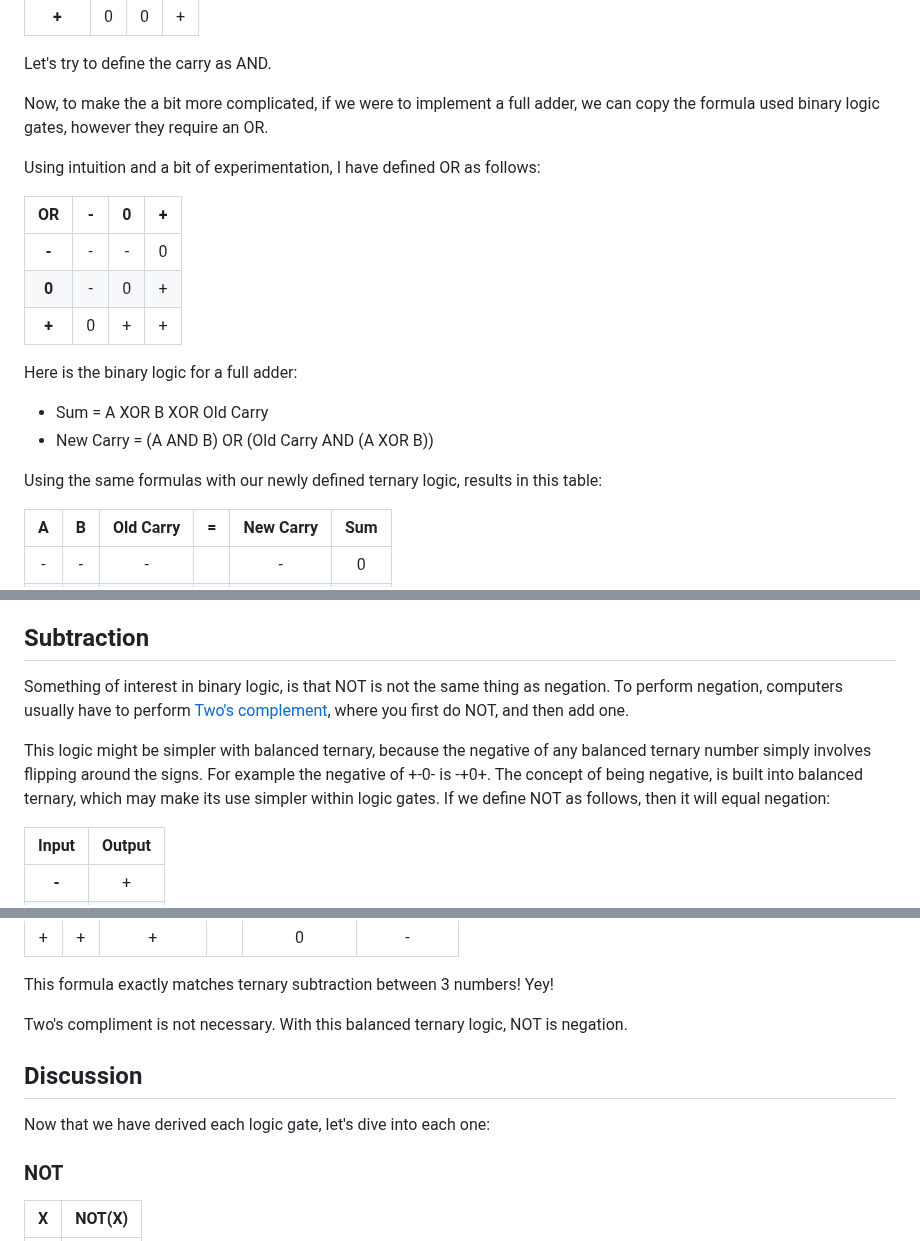
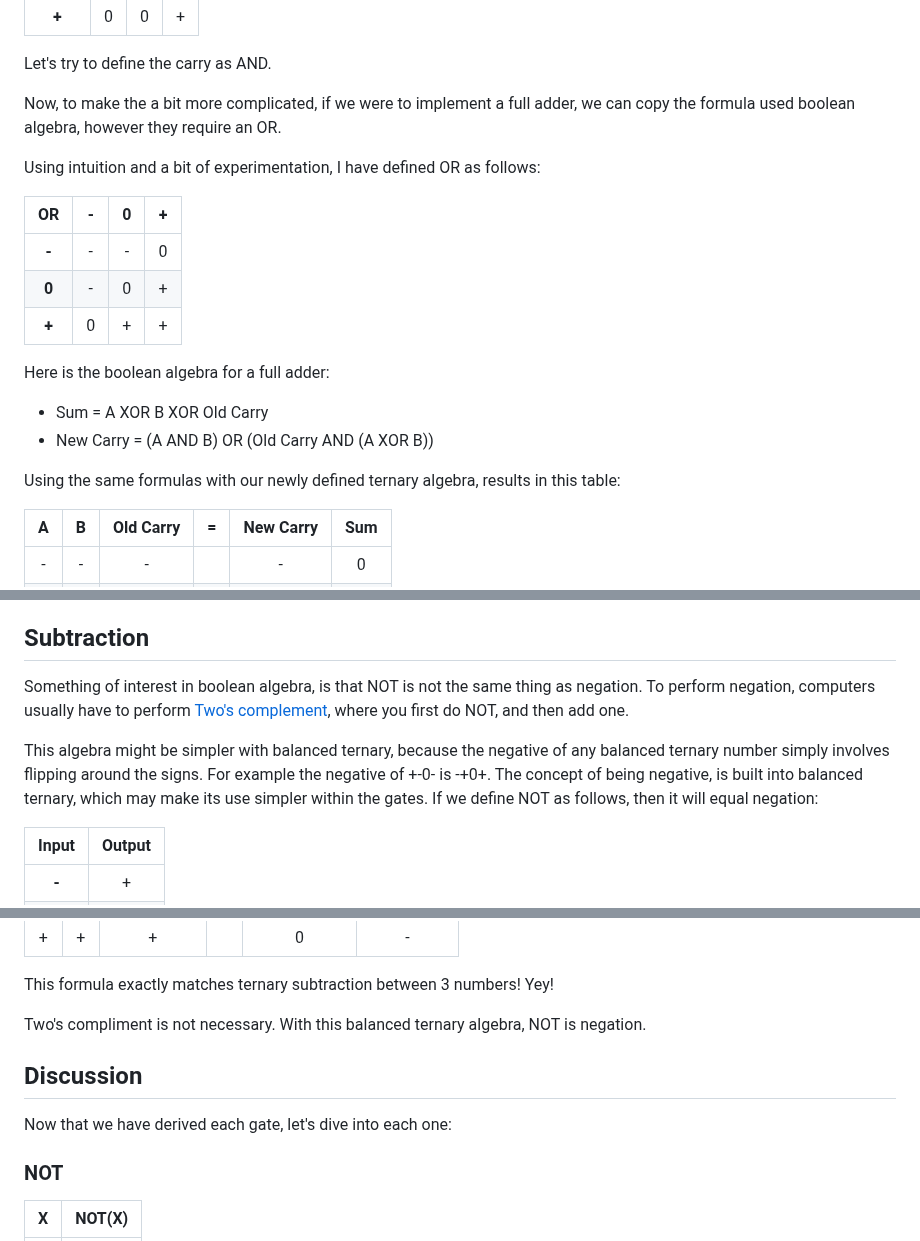
Before and after one commit to veniamin-ilmer/math, a Markdown page: balanced-ternary-algebra/readme.md, 3 parts joined by grey strips. GitHub-like rendering.

Commit message:
More renamings

```diff
--- a/balanced-ternary-algebra/readme.md
+++ b/balanced-ternary-algebra/readme.md
@@ -34,7 +34,7 @@ Let's try to define sum as XOR.
 
 Let's try to define the carry as AND.
 
-Now, to make the a bit more complicated, if we were to implement a full adder, we can copy the formula used binary logic gates, however they require an OR.
+Now, to make the a bit more complicated, if we were to implement a full adder, we can copy the formula used boolean algebra, however they require an OR.
 
 Using intuition and a bit of experimentation, I have defined OR as follows:
 
@@ -44,12 +44,12 @@ Using intuition and a bit of experimentation, I have defined OR as follows:
 | **0** | - | 0 | + |
 | **+** | 0 | + | + |
 
-Here is the binary logic for a full adder:
+Here is the boolean algebra for a full adder:
 
 * Sum = A XOR B XOR Old Carry
 * New Carry = (A AND B) OR (Old Carry AND (A XOR B))
 
-Using the same formulas with our newly defined ternary logic, results in this table:
+Using the same formulas with our newly defined ternary algebra, results in this table:
 
 | A | B | Old Carry | = | New Carry | Sum |
 |:-:|:-:|:-:|:-:|:-:|:-:|
@@ -87,9 +87,9 @@ But how to handle negation?
 
 ## Subtraction
 
-Something of interest in binary logic, is that NOT is not the same thing as negation. To perform negation, computers usually have to perform [Two's complement](https://en.wikipedia.org/wiki/Two%27s_complement), where you first do NOT, and then add one.
+Something of interest in boolean algebra, is that NOT is not the same thing as negation. To perform negation, computers usually have to perform [Two's complement](https://en.wikipedia.org/wiki/Two%27s_complement), where you first do NOT, and then add one.
 
-This logic might be simpler with balanced ternary, because the negative of any balanced ternary number simply involves flipping around the signs. For example the negative of +-0- is -+0+. The concept of being negative, is built into balanced ternary, which may make its use simpler within logic gates. If we define NOT as follows, then it will equal negation:
+This algebra might be simpler with balanced ternary, because the negative of any balanced ternary number simply involves flipping around the signs. For example the negative of +-0- is -+0+. The concept of being negative, is built into balanced ternary, which may make its use simpler within the gates. If we define NOT as follows, then it will equal negation:
 
 | Input | Output |
 |:-----:|:------:|
@@ -159,11 +159,11 @@ This reveals the full subtractor table:
 
 This formula exactly matches ternary subtraction between 3 numbers! Yey!
 
-Two's compliment is not necessary. With this balanced ternary logic, NOT is negation.
+Two's compliment is not necessary. With this balanced ternary algebra, NOT is negation.
 
 ## Discussion
 
-Now that we have derived each logic gate, let's dive into each one:
+Now that we have derived each gate, let's dive into each one:
 
 ### NOT
 
```
Also changed, not shown: other parts of balanced-ternary-algebra/readme.md (+2 -2 lines).
